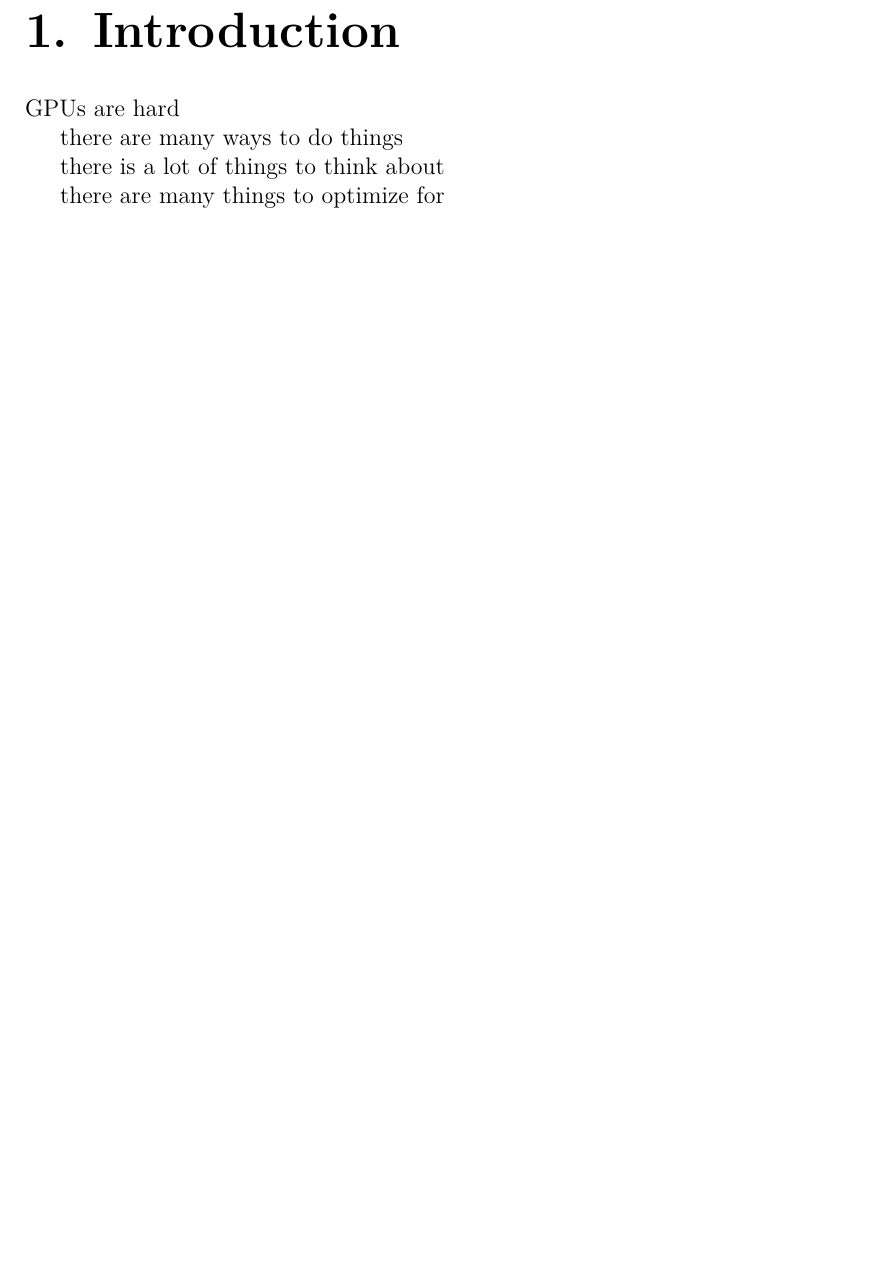
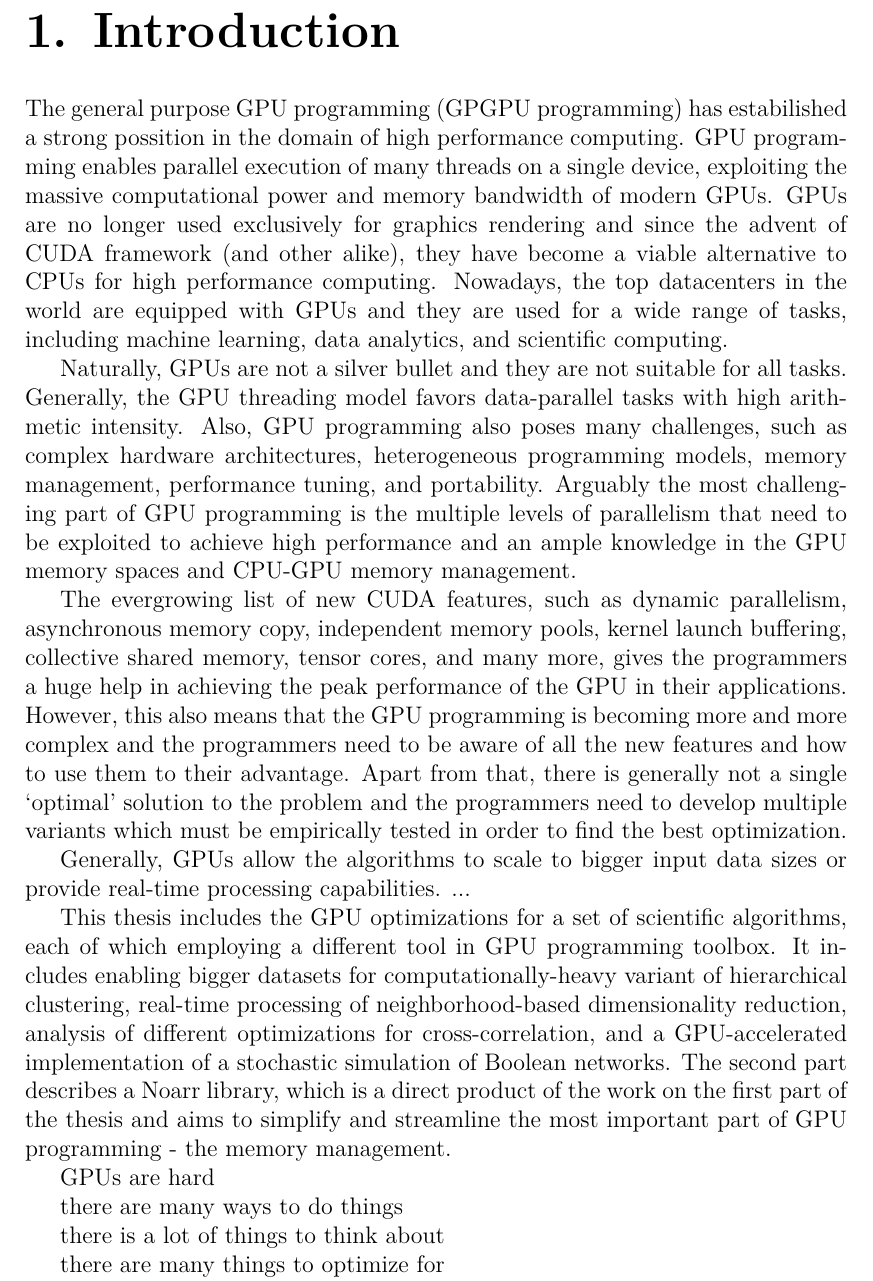
Before and after one commit to asmelko/dissertation, a LaTeX thesis (thesis.tex): part of page 9 of 24 before the commit and part of page 9 of 25 after it, cut so that both start at the same text, the shorter picture padded with empty space. Compiled offline with pdfLaTeX.

Commit message:
intro wip

```diff
--- a/thesis.tex
+++ b/thesis.tex
@@ -148,6 +148,28 @@ Abstract.
 
 \chapter{Introduction}
 
+The general purpose GPU programming (GPGPU programming) has estabilished a strong possition in the domain of high performance computing.
+GPU programming enables parallel execution of many threads on a single device, exploiting the massive computational power and memory bandwidth of modern GPUs.
+GPUs are no longer used exclusively for graphics rendering and since the advent of CUDA framework (and other alike), they have become a viable alternative to CPUs for high performance computing.
+Nowadays, the top datacenters in the world are equipped with GPUs and they are used for a wide range of tasks, including machine learning, data analytics, and scientific computing.
+
+Naturally, GPUs are not a silver bullet and they are not suitable for all tasks. Generally, the GPU threading model favors data-parallel tasks with high arithmetic intensity.
+Also, GPU programming also poses many challenges, such as complex hardware architectures, heterogeneous programming models, memory management, performance tuning, and portability.
+Arguably the most challenging part of GPU programming is the multiple levels of parallelism that need to be exploited to achieve high performance and an ample knowledge in the GPU memory spaces and CPU-GPU memory management.
+
+The evergrowing list of new CUDA features, such as dynamic parallelism, asynchronous memory copy, independent memory pools, kernel launch buffering, collective shared memory, tensor cores, and many more, gives the programmers a huge help in achieving the peak performance of the GPU in their applications.
+However, this also means that the GPU programming is becoming more and more complex and the programmers need to be aware of all the new features and how to use them to their advantage.
+Apart from that, there is generally not a single `optimal' solution to the problem and the programmers need to develop multiple variants which must be empirically tested in order to find the best optimization.
+
+Generally, GPUs allow the algorithms to scale to bigger input data sizes or provide real-time processing capabilities. ...
+
+This thesis includes the GPU optimizations for a set of scientific algorithms, each of which employing a different tool in GPU programming toolbox.
+It includes enabling bigger datasets for computationally-heavy variant of hierarchical clustering, real-time processing of neighborhood-based dimensionality reduction, analysis of different optimizations for cross-correlation, and a GPU-accelerated implementation of a stochastic simulation of Boolean networks.
+The second part describes a Noarr library, which is a direct product of the work on the first part of the thesis and aims to simplify and streamline the most important part of GPU programming - the memory management.
+
+
+
+
 GPUs are hard
 
 there are many ways to do things
```
